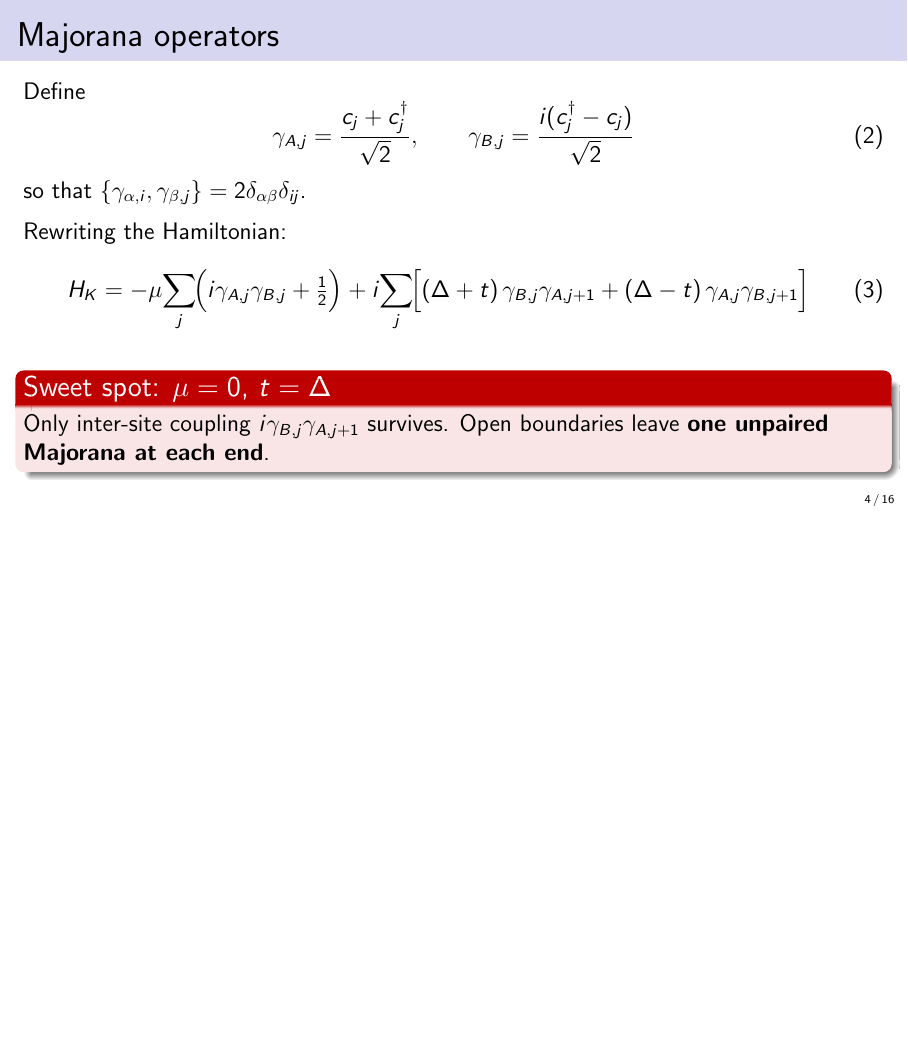
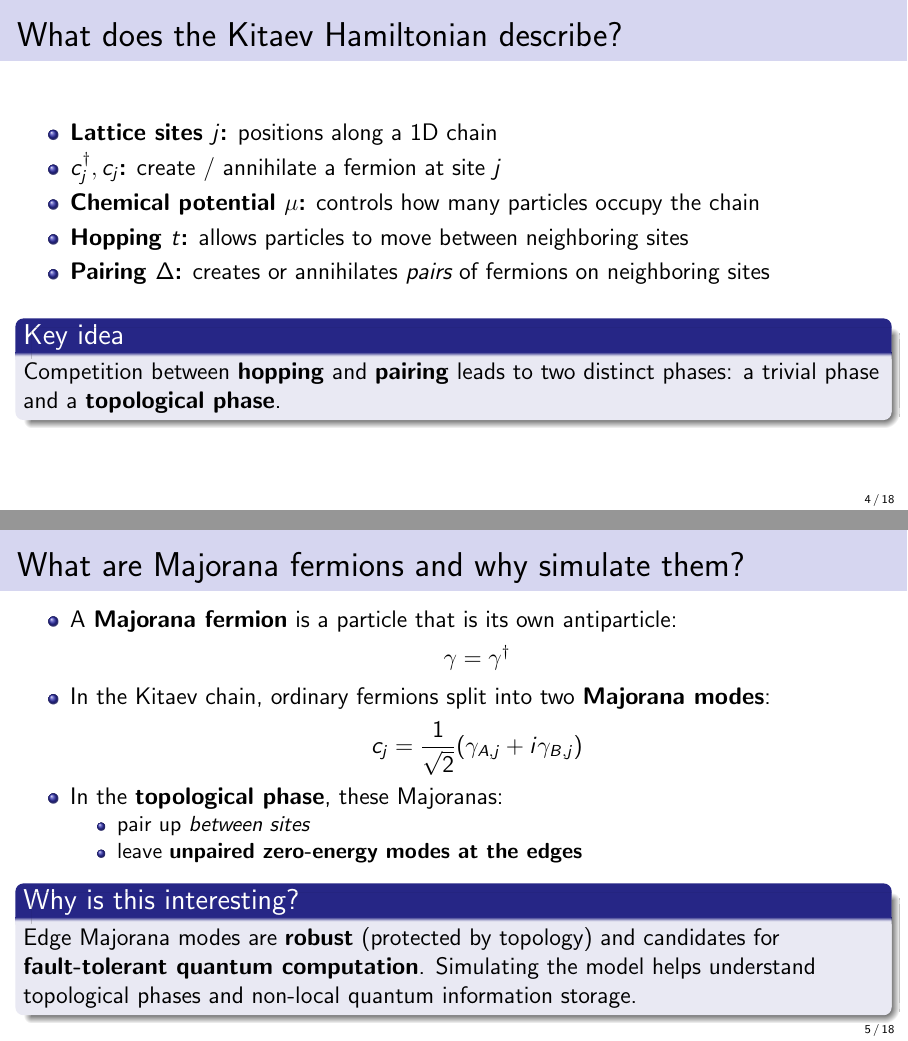
Before and after one commit to edhar98/majorana-modes-machine, LaTeX slides (presentation/week2/slides.tex): page 4 of 16 before the commit and pages 4 and 5 of 18 after it, the two joined at a grey line, the shorter picture padded with empty space. Compiled offline with pdfLaTeX.

Commit message:
Add slides on pedagogycal explanation of the Hamiltonian

```diff
--- a/presentation/week2/slides.tex
+++ b/presentation/week2/slides.tex
@@ -74,6 +74,49 @@
       \end{itemize}
     \end{column}
   \end{columns}
+\end{frame}
+
+\begin{frame}{What does the Kitaev Hamiltonian describe?}
+
+  \begin{itemize}
+    \item \textbf{Lattice sites $j$:} positions along a 1D chain
+    \item \textbf{$c_j^\dagger, c_j$:} create / annihilate a fermion at site $j$
+    \item \textbf{Chemical potential $\mu$:} controls how many particles occupy the chain
+    \item \textbf{Hopping $t$:} allows particles to move between neighboring sites
+    \item \textbf{Pairing $\Delta$:} creates or annihilates \emph{pairs} of fermions on neighboring sites
+  \end{itemize}
+
+  \medskip
+  \begin{block}{Key idea}
+    Competition between \textbf{hopping} and \textbf{pairing} leads to two distinct phases:
+    a trivial phase and a \textbf{topological phase}.
+  \end{block}
+\end{frame}
+
+% ── Majorana fermions & motivation ────────────────────────────────────────────
+\begin{frame}{What are Majorana fermions and why simulate them?}
+  \begin{itemize}
+    \item A \textbf{Majorana fermion} is a particle that is its own antiparticle:
+    \[
+      \gamma = \gamma^\dagger
+    \]
+
+    \item In the Kitaev chain, ordinary fermions split into two \textbf{Majorana modes}:
+    \[
+      c_j = \frac{1}{\sqrt{2}}(\gamma_{A,j} + i\gamma_{B,j})
+    \]
+
+    \item In the \textbf{topological phase}, these Majoranas:
+    \begin{itemize}
+      \item pair up \emph{between sites}
+      \item leave \textbf{unpaired zero-energy modes at the edges}
+    \end{itemize}
+  \end{itemize}
+
+  \medskip
+  \begin{block}{Why is this interesting?}
+    Edge Majorana modes are \textbf{robust} (protected by topology) and candidates for \textbf{fault-tolerant quantum computation}. Simulating the model helps understand topological phases and non-local quantum information storage.
+  \end{block}
 \end{frame}
 
 % ── Majorana representation ───────────────────────────────────────────────────
```
